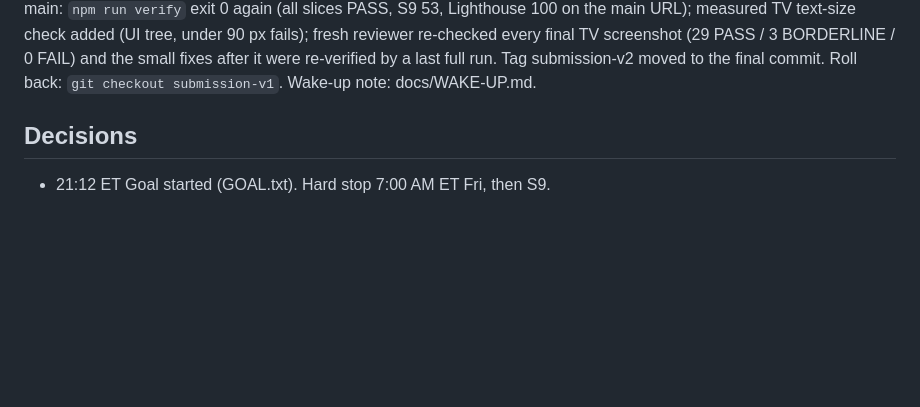
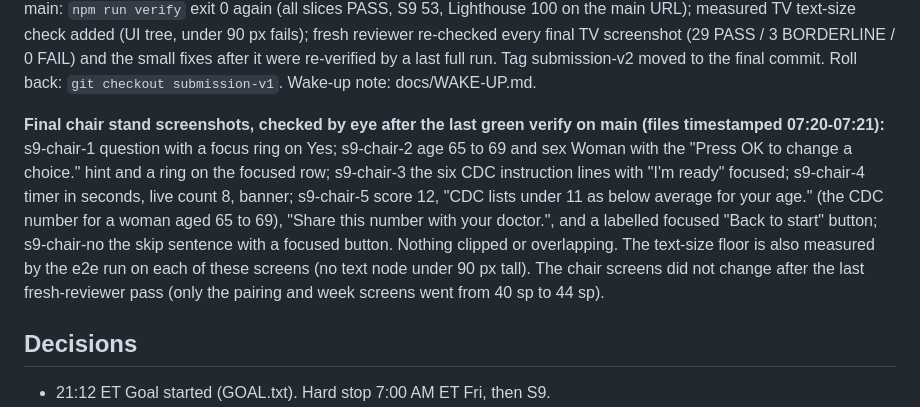
Before and after one commit to ma0766/steadyup, a Markdown page: docs/PROGRESS.md, the part around the change. Drawn GitHub-style; blank space fills up the shorter version.

Commit message:
docs: record the final chair stand screenshot check

```diff
--- a/docs/PROGRESS.md
+++ b/docs/PROGRESS.md
@@ -27,6 +27,8 @@
 | 7 Demo and README | done | docs/DEMO.md (2:45, chair stand as the impact moment), README (3-line hook, sources, Where the code is) |
 
 **End step (done):** `npm run verify` exit 0 on worldclass (all slices PASS, S9 53 checks, Lighthouse 100) -> merged to main (no-ff) -> main stack deployed (same URLs as before) -> S0 check re-run against it: 2 passed -> APK installed on the emulator with main endpoints -> chair stand flow re-run end to end against the main stack -> tag submission-v2. Then, on main: `npm run verify` exit 0 again (all slices PASS, S9 53, Lighthouse 100 on the main URL); measured TV text-size check added (UI tree, under 90 px fails); fresh reviewer re-checked every final TV screenshot (29 PASS / 3 BORDERLINE / 0 FAIL) and the small fixes after it were re-verified by a last full run. Tag submission-v2 moved to the final commit. Roll back: `git checkout submission-v1`. Wake-up note: docs/WAKE-UP.md.
+
+**Final chair stand screenshots, checked by eye after the last green verify on main (files timestamped 07:20-07:21):** s9-chair-1 question with a focus ring on Yes; s9-chair-2 age 65 to 69 and sex Woman with the "Press OK to change a choice." hint and a ring on the focused row; s9-chair-3 the six CDC instruction lines with "I'm ready" focused; s9-chair-4 timer in seconds, live count 8, banner; s9-chair-5 score 12, "CDC lists under 11 as below average for your age." (the CDC number for a woman aged 65 to 69), "Share this number with your doctor.", and a labelled focused "Back to start" button; s9-chair-no the skip sentence with a focused button. Nothing clipped or overlapping. The text-size floor is also measured by the e2e run on each of these screens (no text node under 90 px tall). The chair screens did not change after the last fresh-reviewer pass (only the pairing and week screens went from 40 sp to 44 sp).
 
 ## Decisions
 
```
